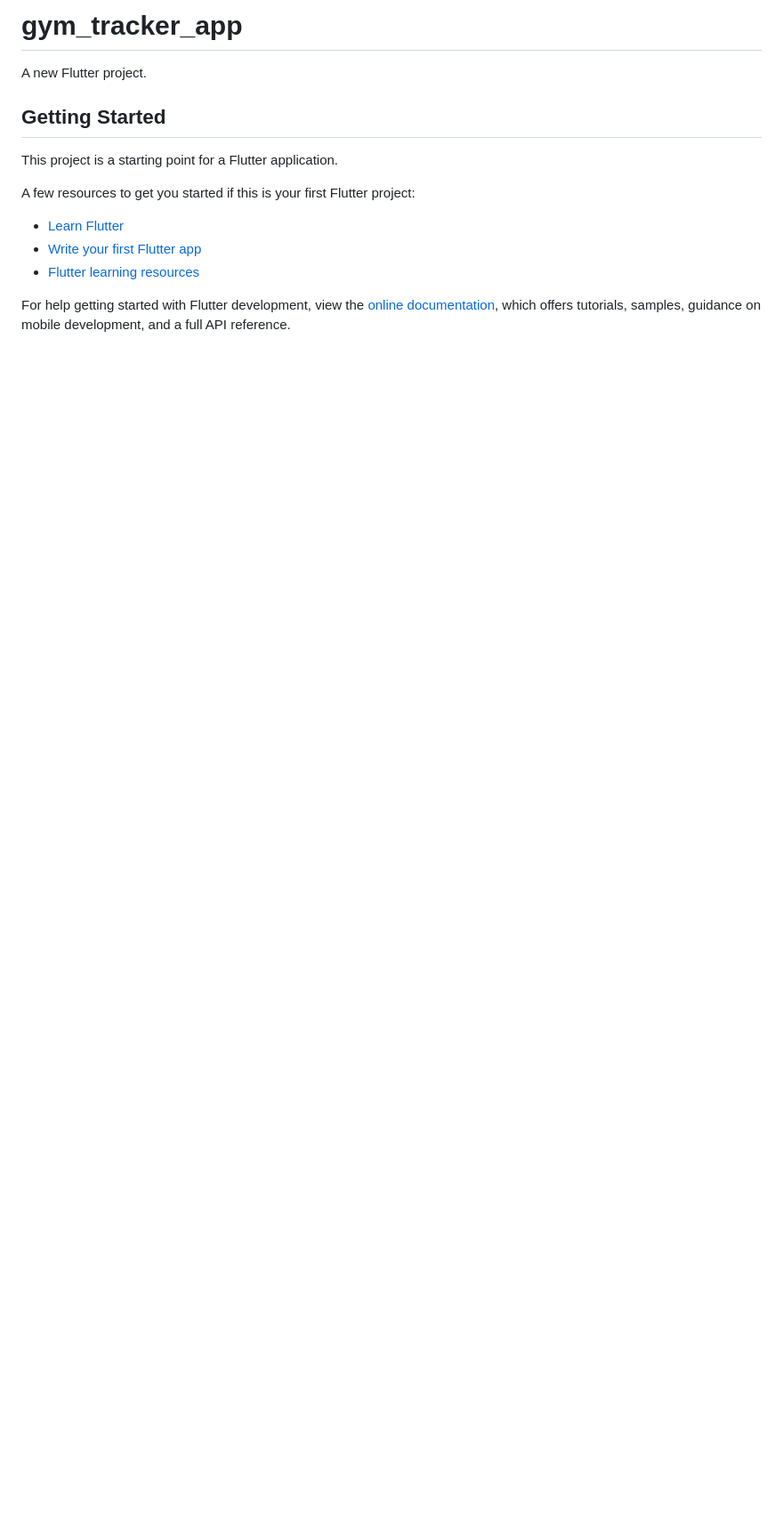
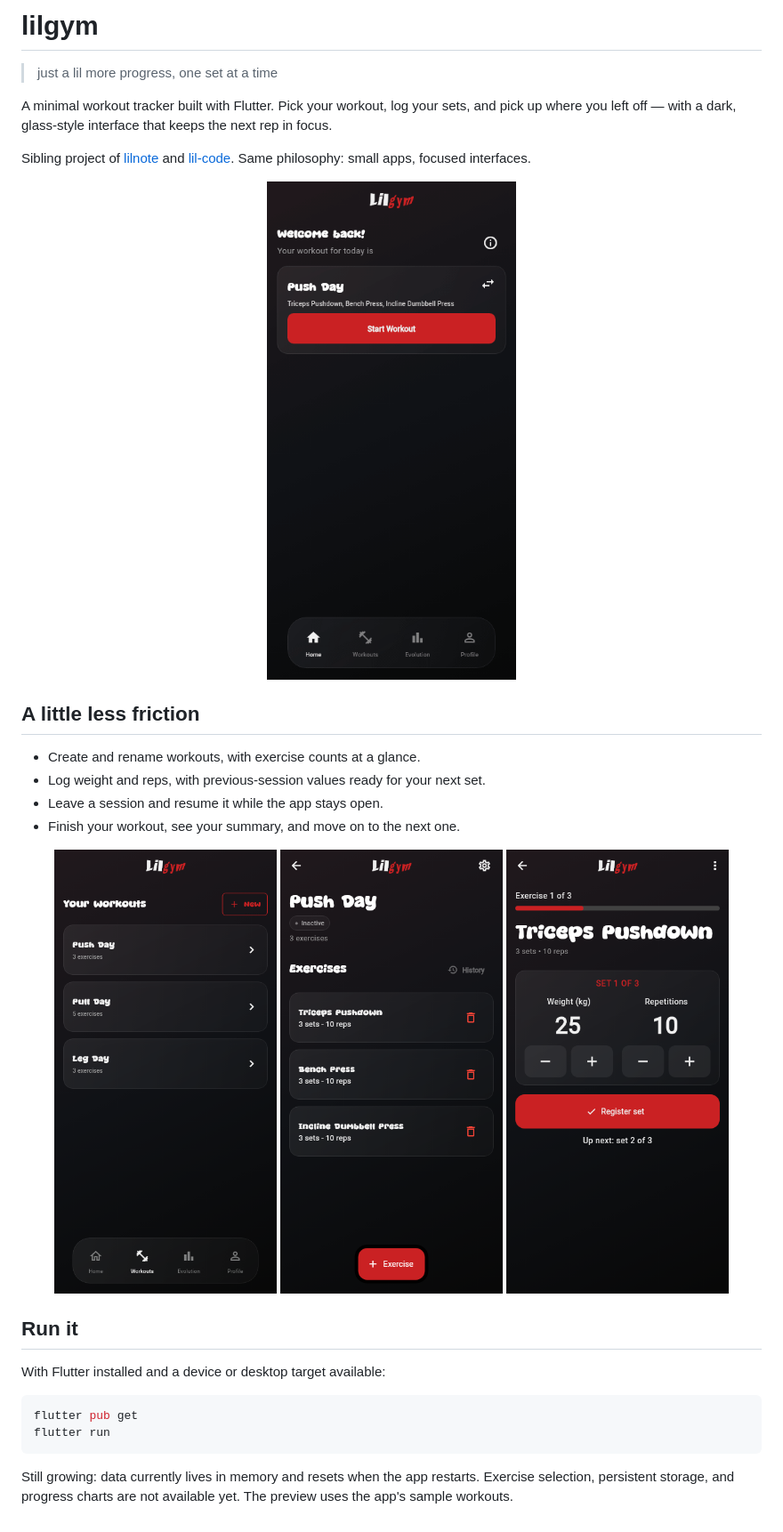
Before and after one commit to ericfr1tzenvalle/gym-tracker-app, a Markdown page: README.md, the part around the change. Shown at 89% size. Drawn GitHub-style; pictures changed too: docs/images/details.png (added), docs/images/preview.gif (added), docs/images/session.png (added); blank space fills up the shorter version.

Commit message:
docs: showcase LilGym with screenshots and animated preview

````diff
--- a/README.md
+++ b/README.md
@@ -1,17 +1,35 @@
-# gym_tracker_app
+# lilgym
 
-A new Flutter project.
+> just a lil more progress, one set at a time
 
-## Getting Started
+A minimal workout tracker built with Flutter. Pick your workout, log your sets, and pick up where you left off — with a dark, glass-style interface that keeps the next rep in focus.
 
-This project is a starting point for a Flutter application.
+Sibling project of [lilnote](https://github.com/ericfr1tzenvalle/lilnote) and [lil-code](https://github.com/ericfr1tzenvalle/lil-code). Same philosophy: small apps, focused interfaces.
 
-A few resources to get you started if this is your first Flutter project:
+<p align="center">
+  <img src="docs/images/preview.gif" width="300" alt="LilGym screen tour: Home, workouts, exercise details, and set logging" />
+</p>
 
-- [Learn Flutter](https://docs.flutter.dev/get-started/learn-flutter)
-- [Write your first Flutter app](https://docs.flutter.dev/get-started/codelab)
-- [Flutter learning resources](https://docs.flutter.dev/reference/learning-resources)
+## A little less friction
 
-For help getting started with Flutter development, view the
-[online documentation](https://docs.flutter.dev/), which offers tutorials,
-samples, guidance on mobile development, and a full API reference.
+- Create and rename workouts, with exercise counts at a glance.
+- Log weight and reps, with previous-session values ready for your next set.
+- Leave a session and resume it while the app stays open.
+- Finish your workout, see your summary, and move on to the next one.
+
+<p align="center">
+  <img src="docs/images/workouts.png" width="30%" alt="Workout list with exercise counts" />
+  <img src="docs/images/details.png" width="30%" alt="Workout details and planned exercises" />
+  <img src="docs/images/session.png" width="30%" alt="Set registration with weight and repetition inputs" />
+</p>
+
+## Run it
+
+With Flutter installed and a device or desktop target available:
+
+```bash
+flutter pub get
+flutter run
+```
+
+Still growing: data currently lives in memory and resets when the app restarts. Exercise selection, persistent storage, and progress charts are not available yet. The preview uses the app's sample workouts.
````
Also changed, not shown: docs/images/home.png (added).
